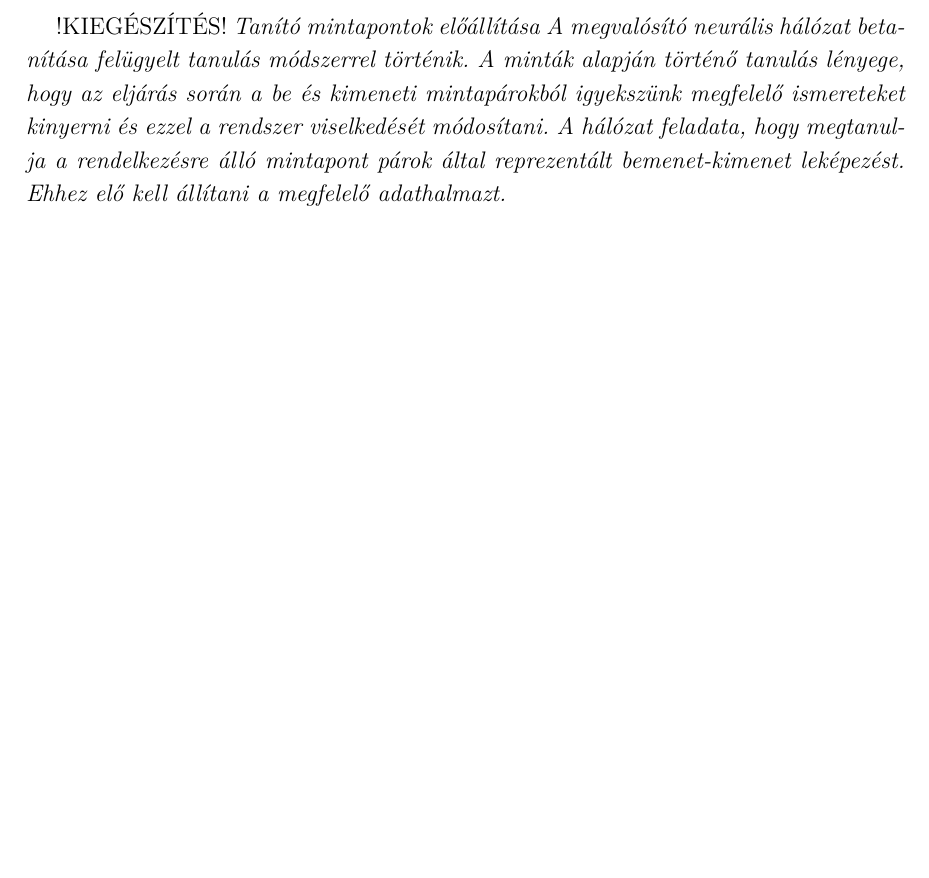
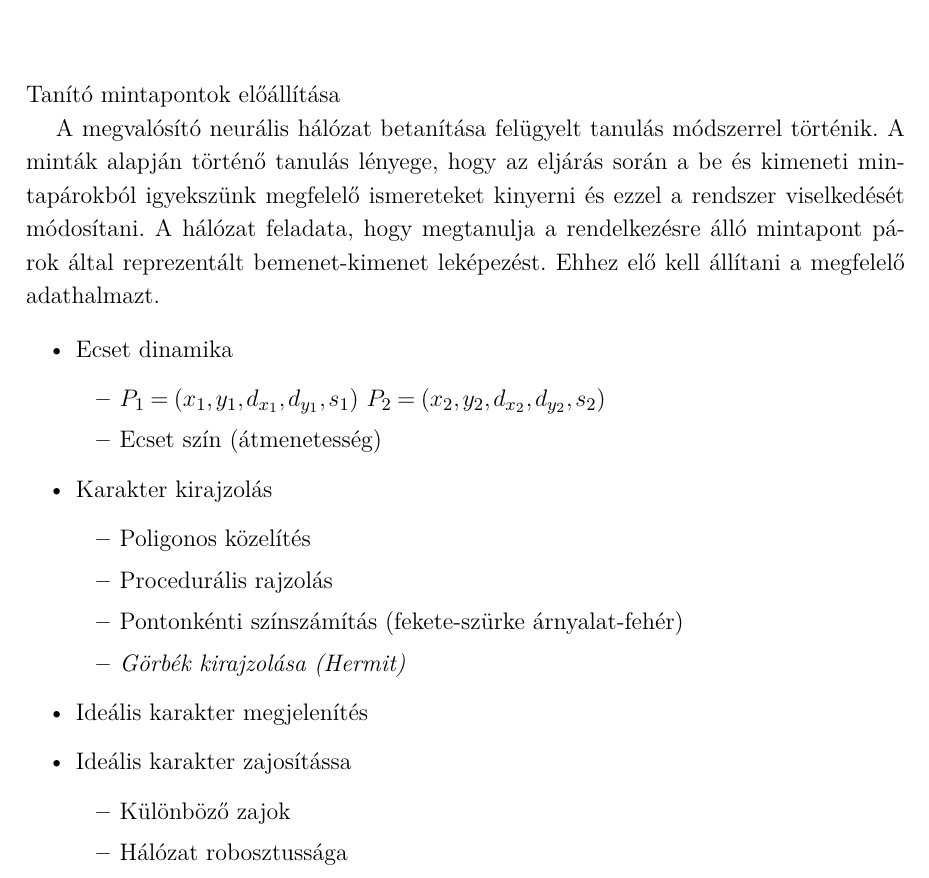
Before and after one commit to SzilvasiPeter/TDK, a LaTeX book (dolgozat/tdk.tex, which reads dolgozat/chapters/3_generalas.tex, dolgozat/chapters/4_neuralis_halok.tex): part of page 22 of 25 before the commit and part of page 11 of 25 after it, cut so that both start at the same text, the shorter picture padded with empty space. Compiled offline with pdfLaTeX.

Commit message:
Finish 4nd chapter, and make 3nd chapter content list

```diff
--- a/dolgozat/chapters/3_generalas.tex
+++ b/dolgozat/chapters/3_generalas.tex
@@ -1 +1,26 @@
 \Chapter{Minták generálása}
+
+Tanító mintapontok előállítása
+
+A megvalósító neurális hálózat betanítása felügyelt tanulás módszerrel történik. A minták alapján történő tanulás lényege, hogy az eljárás során a be és kimeneti mintapárokból igyekszünk megfelelő ismereteket kinyerni és ezzel a rendszer viselkedését módosítani. A hálózat feladata, hogy megtanulja a rendelkezésre álló mintapont párok által reprezentált bemenet-kimenet leképezést. Ehhez elő kell állítani a megfelelő adathalmazt.
+
+\begin{itemize}
+\item Ecset dinamika
+	\begin{itemize}
+	\item \(P_1 = (x_1, y_1, d_{x_1}, d_{y_1}, s_1)\) \(P_2 = (x_2, y_2, d_{x_2}, d_{y_2}, s_2)\)
+	\item Ecset szín (átmenetesség)
+	\end{itemize}
+\item Karakter kirajzolás
+	\begin{itemize}
+	\item Poligonos közelítés
+	\item Procedurális rajzolás
+	\item Pontonkénti színszámítás (fekete-szürke árnyalat-fehér)
+	\item \textit{Görbék kirajzolása (Hermit)}
+	\end{itemize}
+\item Ideális karakter megjelenítés
+\item Ideális karakter zajosítássa
+	\begin{itemize}
+	\item Különböző zajok
+	\item Hálózat robosztussága
+	\end{itemize}
+\end{itemize}
--- a/dolgozat/chapters/4_neuralis_halok.tex
+++ b/dolgozat/chapters/4_neuralis_halok.tex
@@ -241,7 +241,3 @@ Végül megnézzük, hogy működik-e a hálózat vagy sem. Különböző (még
 \end{flushleft}
 
 A konvolúciós hálózatok betanításához nagyszámú mintára és nagyteljesítményű számítógépekre van szükség. Amennyiben nem áll rendelkezésünkre nagyjából egymillió képkockából álló tanító adathalmaz, akkor kisszámú mintáról beszélünk. Ha nincs lehetőségünk vagy erőforrásunk nagy adathalmazzal tanítani, akkor is megvalósíthatjuk a kívánt leképezést. A transfer learning (tanulás átadása) módszer segítségével egy előre betanított hálózatot veszünk alapul, és annak utolsó pár rétegét lecserélve végezzük a tanítást. Ilyenkor a megmaradt rétegek betanított tulajdonság érzékelő funkciója segítségével a lecserélt rétegek által megvalósítandó leképezés könnyebbé vállhat. A konvolúciós neurális hálózatok tanítása esetében ez egy gyakori eljárás. A weben számos előre betanított hálózat található.\\
-
-!KIEGÉSZÍTÉS!
-\textit{Tanító mintapontok előállítása
-A megvalósító neurális hálózat betanítása felügyelt tanulás módszerrel történik. A minták alapján történő tanulás lényege, hogy az eljárás során a be és kimeneti mintapárokból igyekszünk megfelelő ismereteket kinyerni és ezzel a rendszer viselkedését módosítani. A hálózat feladata, hogy megtanulja a rendelkezésre álló mintapont párok által reprezentált bemenet-kimenet leképezést. Ehhez elő kell állítani a megfelelő adathalmazt.}
```
